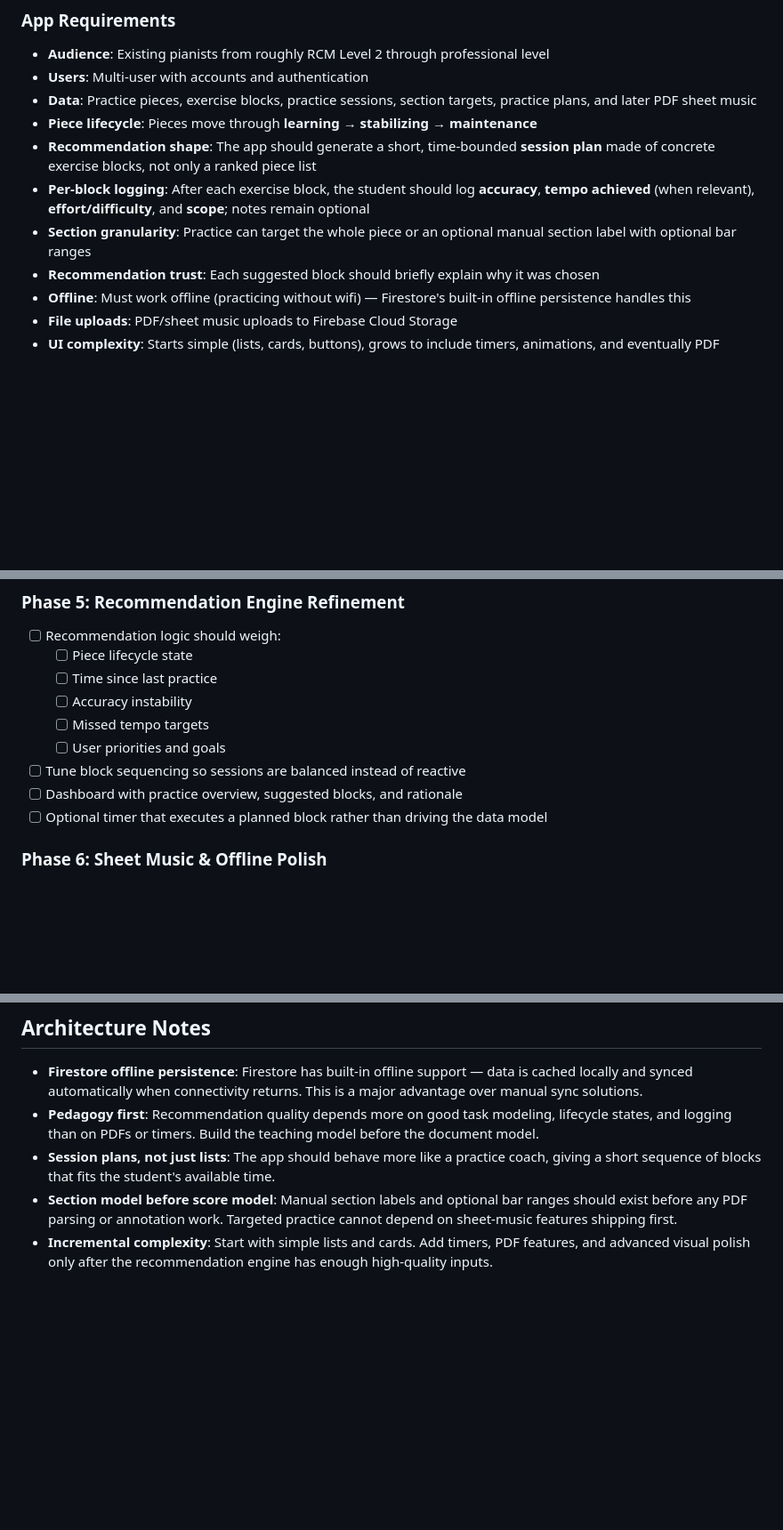
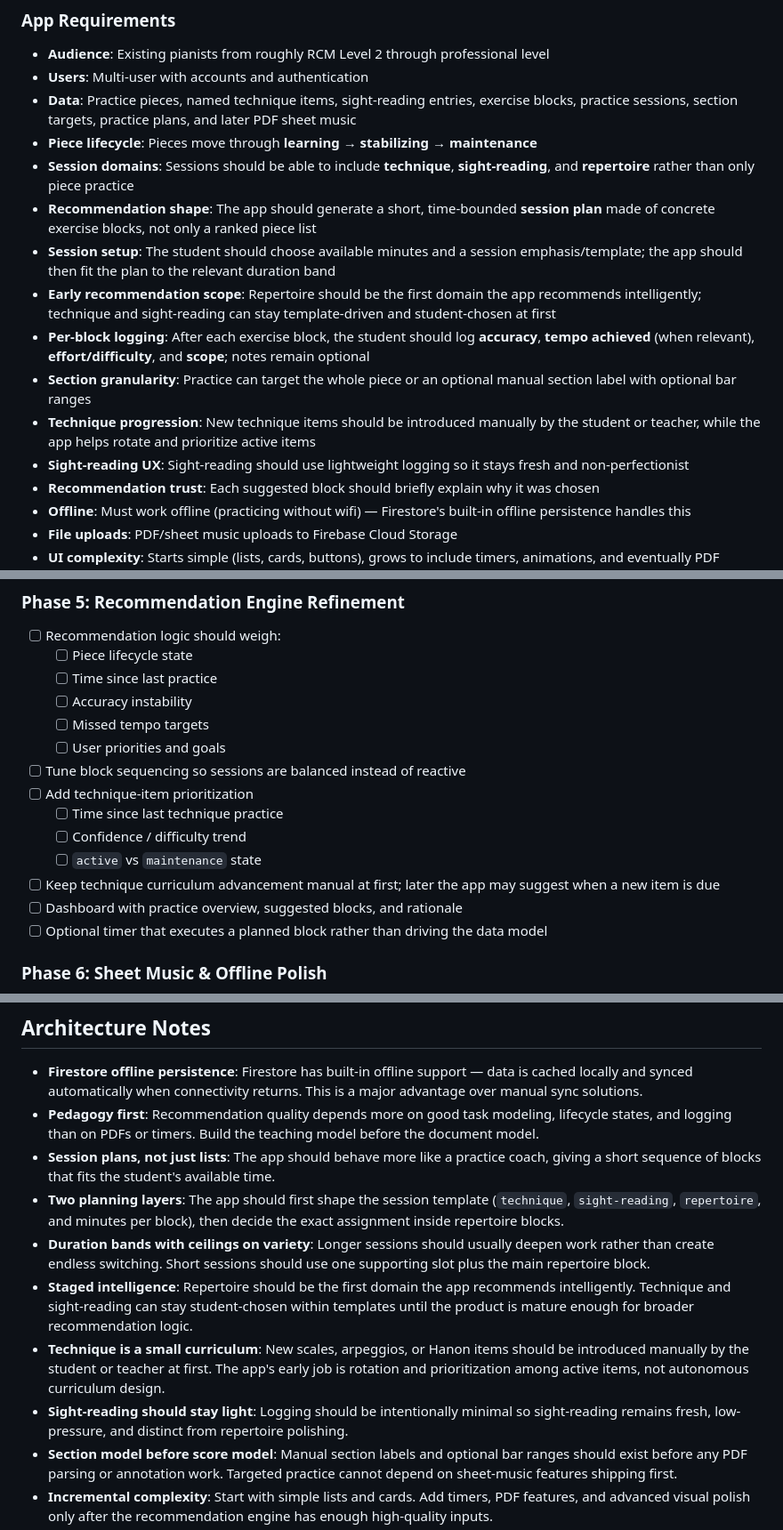
Before and after one commit to Senth/my-musical-repertoire, a Markdown page: PLAN.md, 3 parts joined by grey strips. Shown at 89% size. Rendered like a GitHub page; blank space fills up the shorter version.

```diff
--- a/PLAN.md
+++ b/PLAN.md
@@ -16,11 +16,16 @@ This is a **piano/instrument practice app** that helps musicians decide what to
 
 - **Audience**: Existing pianists from roughly RCM Level 2 through professional level
 - **Users**: Multi-user with accounts and authentication
-- **Data**: Practice pieces, exercise blocks, practice sessions, section targets, practice plans, and later PDF sheet music
+- **Data**: Practice pieces, named technique items, sight-reading entries, exercise blocks, practice sessions, section targets, practice plans, and later PDF sheet music
 - **Piece lifecycle**: Pieces move through **learning → stabilizing → maintenance**
+- **Session domains**: Sessions should be able to include **technique**, **sight-reading**, and **repertoire** rather than only piece practice
 - **Recommendation shape**: The app should generate a short, time-bounded **session plan** made of concrete exercise blocks, not only a ranked piece list
+- **Session setup**: The student should choose available minutes and a session emphasis/template; the app should then fit the plan to the relevant duration band
+- **Early recommendation scope**: Repertoire should be the first domain the app recommends intelligently; technique and sight-reading can stay template-driven and student-chosen at first
 - **Per-block logging**: After each exercise block, the student should log **accuracy**, **tempo achieved** (when relevant), **effort/difficulty**, and **scope**; notes remain optional
 - **Section granularity**: Practice can target the whole piece or an optional manual section label with optional bar ranges
+- **Technique progression**: New technique items should be introduced manually by the student or teacher, while the app helps rotate and prioritize active items
+- **Sight-reading UX**: Sight-reading should use lightweight logging so it stays fresh and non-perfectionist
 - **Recommendation trust**: Each suggested block should briefly explain why it was chosen
 - **Offline**: Must work offline (practicing without wifi) — Firestore's built-in offline persistence handles this
 - **File uploads**: PDF/sheet music uploads to Firebase Cloud Storage
@@ -136,6 +156,11 @@ Tailwind classes are the same via NativeWind: `<View className="flex-1 p-4 bg-wh
   - [ ] Missed tempo targets
   - [ ] User priorities and goals
 - [ ] Tune block sequencing so sessions are balanced instead of reactive
+- [ ] Add technique-item prioritization
+  - [ ] Time since last technique practice
+  - [ ] Confidence / difficulty trend
+  - [ ] `active` vs `maintenance` state
+- [ ] Keep technique curriculum advancement manual at first; later the app may suggest when a new item is due
 - [ ] Dashboard with practice overview, suggested blocks, and rationale
 - [ ] Optional timer that executes a planned block rather than driving the data model
 
@@ -170,6 +195,11 @@ Tailwind classes are the same via NativeWind: `<View className="flex-1 p-4 bg-wh
 - **Firestore offline persistence**: Firestore has built-in offline support — data is cached locally and synced automatically when connectivity returns. This is a major advantage over manual sync solutions.
 - **Pedagogy first**: Recommendation quality depends more on good task modeling, lifecycle states, and logging than on PDFs or timers. Build the teaching model before the document model.
 - **Session plans, not just lists**: The app should behave more like a practice coach, giving a short sequence of blocks that fits the student's available time.
+- **Two planning layers**: The app should first shape the session template (`technique`, `sight-reading`, `repertoire`, and minutes per block), then decide the exact assignment inside repertoire blocks.
+- **Duration bands with ceilings on variety**: Longer sessions should usually deepen work rather than create endless switching. Short sessions should use one supporting slot plus the main repertoire block.
+- **Staged intelligence**: Repertoire should be the first domain the app recommends intelligently. Technique and sight-reading can stay student-chosen within templates until the product is mature enough for broader recommendation logic.
+- **Technique is a small curriculum**: New scales, arpeggios, or Hanon items should be introduced manually by the student or teacher at first. The app's early job is rotation and prioritization among active items, not autonomous curriculum design.
+- **Sight-reading should stay light**: Logging should be intentionally minimal so sight-reading remains fresh, low-pressure, and distinct from repertoire polishing.
 - **Section model before score model**: Manual section labels and optional bar ranges should exist before any PDF parsing or annotation work. Targeted practice cannot depend on sheet-music features shipping first.
 - **Incremental complexity**: Start with simple lists and cards. Add timers, PDF features, and advanced visual polish only after the recommendation engine has enough high-quality inputs.
 - **Platform splits**: When mobile needs differ from web, use `Component.web.tsx` / `Component.native.tsx` — Expo auto-picks the right one.
```
Also changed, not shown: other parts of PLAN.md (+27 -12 lines).
